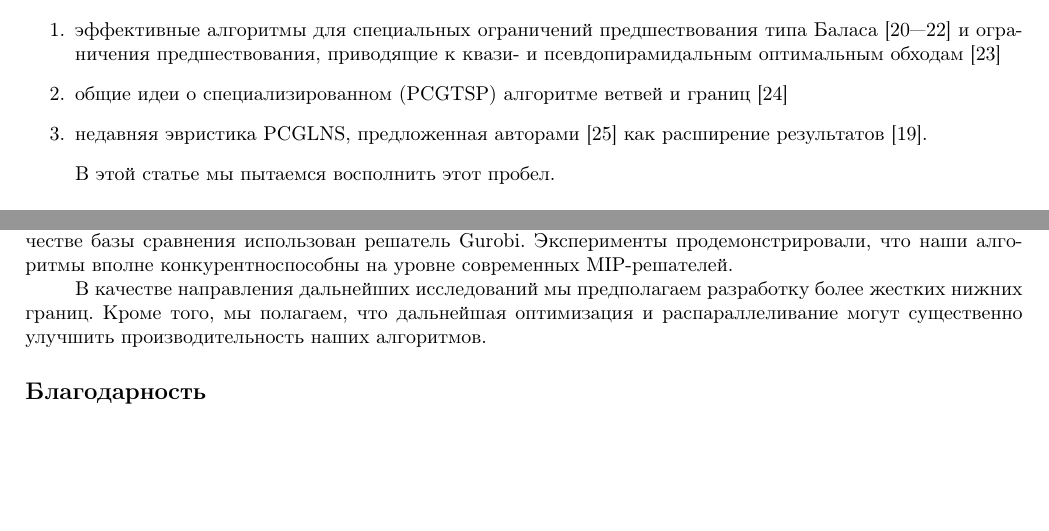
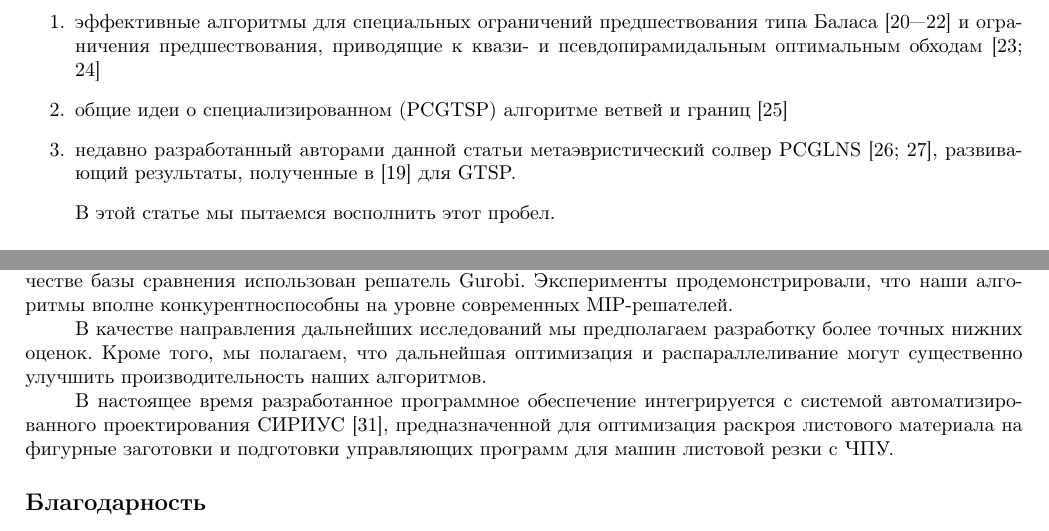
Before and after one commit to ukoloff/these, a LaTeX paper (article/pcgtsp.tex, which reads article/text/introduction.tex, article/text/summary.tex): two parts of pages 2 and 9 of 11, joined at a grey line, cut so that both start at the same text, the shorter picture padded with empty space. Compiled offline with pdfLaTeX.

Commit message:
Update references

```diff
--- a/article/text/introduction.tex
+++ b/article/text/introduction.tex
@@ -95,15 +95,16 @@ Adaptive Large Neighborhood Search (ALNS),
 	эффективные алгоритмы для специальных ограничений предшествования типа Баласа
 	\cite {Balas-Sim2001, ChenKhKh2016, CKK-IFAC2016}
 	и ограничения предшествования, приводящие к квази- и псевдопирамидальным оптимальным обходам
-	\cite{KhN-AMAI-2020}
+	\cite{KhN-OPTA2018,KhN-AMAI-2020}
 	\item
 	общие идеи о специализированном (PCGTSP) алгоритме ветвей и границ
 	\cite{SALMAN2020163}
 	\item
-	недавняя эвристика PCGLNS, предложенная авторами
-	\cite{KKP-optima2020}
-	как расширение результатов
-	\cite{SMITH20171}.
+	недавно разработанный авторами данной статьи метаэвристический солвер PCGLNS
+  \cite{KKP-optima2020, PCGLNS},
+  развивающий результаты, полученные в
+	\cite{SMITH20171}
+  для GTSP.
 \end{enumerate}
 
 В этой статье мы пытаемся восполнить этот пробел.
--- a/article/text/summary.tex
+++ b/article/text/summary.tex
@@ -24,13 +24,21 @@
 
 В качестве направления дальнейших исследований
 мы предполагаем разработку более
-жестких нижних границ.
+точных нижних оценок.
 Кроме того,
 мы полагаем,
 что дальнейшая оптимизация
 и распараллеливание
 могут существенно улучшить производительность
 наших алгоритмов.
+
+В настоящее время разработанное программное обеспечение
+интегрируется с системой автоматизированного проектирования СИРИУС
+\cite{bi:Sirius},
+предназначенной для оптимизация раскроя
+листового материала на фигурные заготовки
+и подготовки управляющих программ
+для машин листовой резки с ЧПУ.
 
 \subsection*{Благодарность}
 
```
Also changed, not shown: article/pcgtsp.bib (+29 -0 lines).
